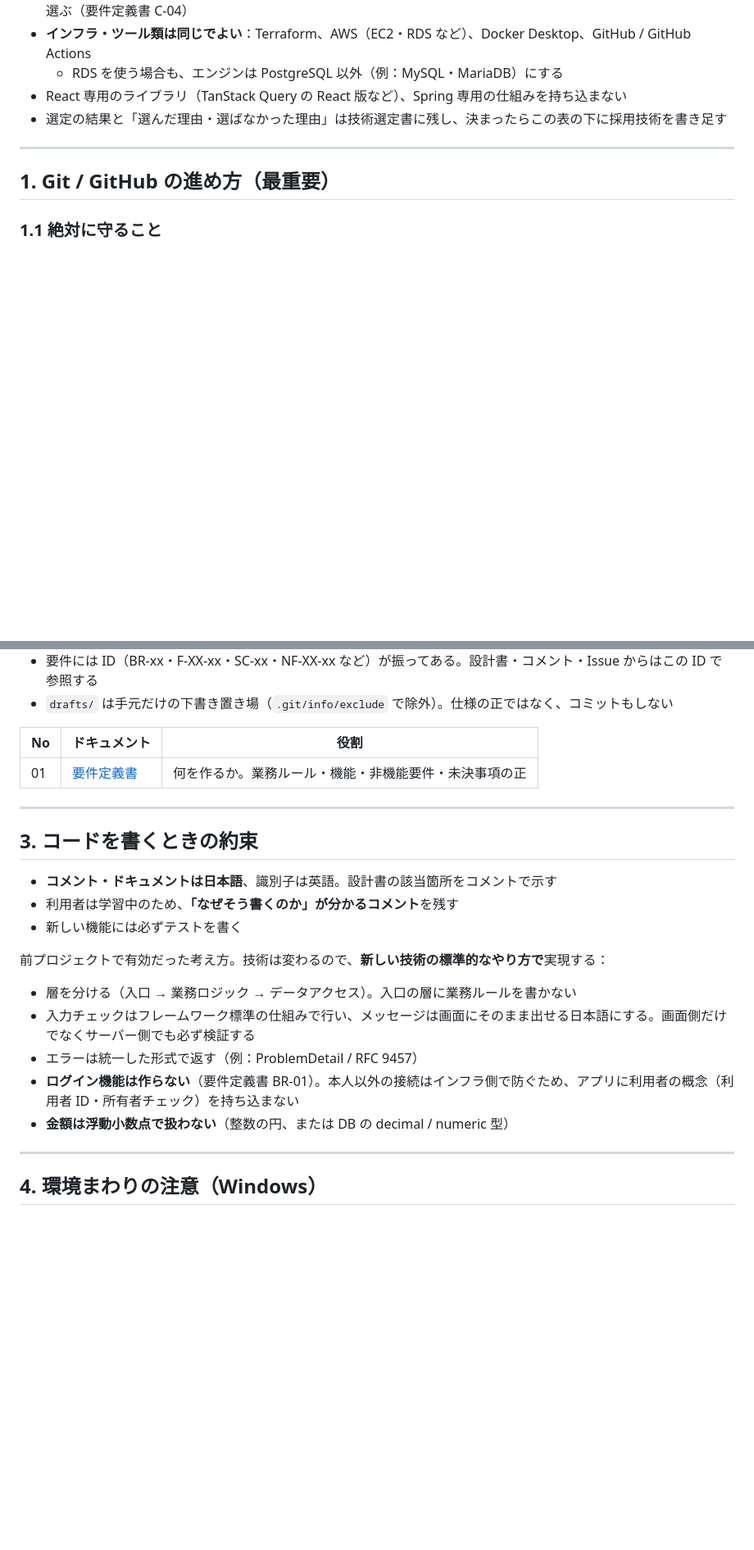
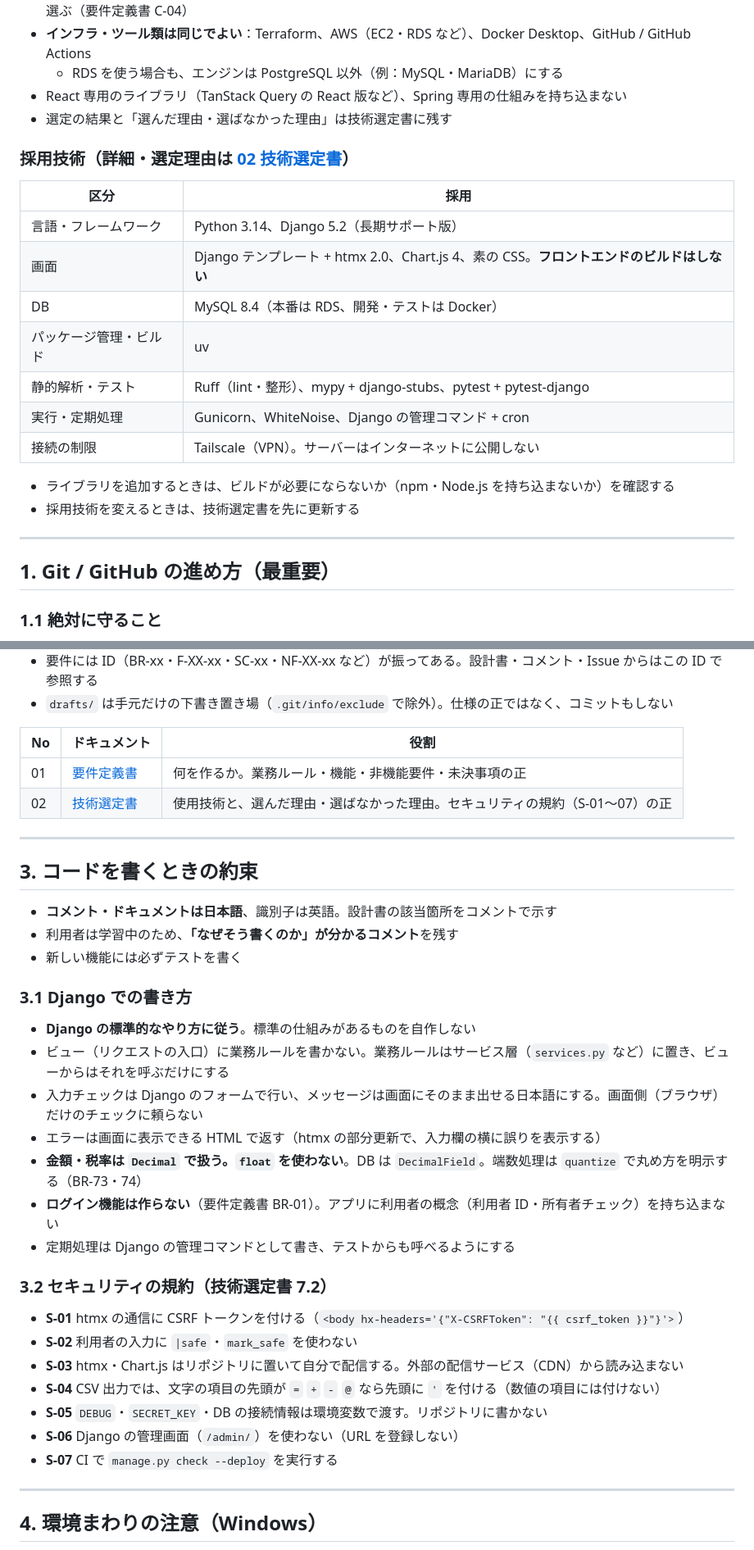
Before and after one commit to major182/BudgetManager, a Markdown page: CLAUDE.md, 2 parts joined by grey strips. Shown at 82% size. Drawn GitHub-style; blank space fills up the shorter version.

```diff
--- a/CLAUDE.md
+++ b/CLAUDE.md
@@ -27,7 +27,22 @@
 - **インフラ・ツール類は同じでよい**：Terraform、AWS（EC2・RDS など）、Docker Desktop、GitHub / GitHub Actions
   - RDS を使う場合も、エンジンは PostgreSQL 以外（例：MySQL・MariaDB）にする
 - React 専用のライブラリ（TanStack Query の React 版など）、Spring 専用の仕組みを持ち込まない
-- 選定の結果と「選んだ理由・選ばなかった理由」は技術選定書に残し、決まったらこの表の下に採用技術を書き足す
+- 選定の結果と「選んだ理由・選ばなかった理由」は技術選定書に残す
+
+### 採用技術（詳細・選定理由は [02 技術選定書](docs/02_tech-stack.md)）
+
+| 区分 | 採用 |
+|---|---|
+| 言語・フレームワーク | Python 3.14、Django 5.2（長期サポート版） |
+| 画面 | Django テンプレート + htmx 2.0、Chart.js 4、素の CSS。**フロントエンドのビルドはしない** |
+| DB | MySQL 8.4（本番は RDS、開発・テストは Docker） |
+| パッケージ管理・ビルド | uv |
+| 静的解析・テスト | Ruff（lint・整形）、mypy + django-stubs、pytest + pytest-django |
+| 実行・定期処理 | Gunicorn、WhiteNoise、Django の管理コマンド + cron |
+| 接続の制限 | Tailscale（VPN）。サーバーはインターネットに公開しない |
+
+- ライブラリを追加するときは、ビルドが必要にならないか（npm・Node.js を持ち込まないか）を確認する
+- 採用技術を変えるときは、技術選定書を先に更新する
 
 ---
 
@@ -93,6 +108,7 @@ gh pr checks <番号>                                        # ④ 実行 ID（r
 | No | ドキュメント | 役割 |
 |---|---|---|
 | 01 | [要件定義書](docs/01_requirements.md) | 何を作るか。業務ルール・機能・非機能要件・未決事項の正 |
+| 02 | [技術選定書](docs/02_tech-stack.md) | 使用技術と、選んだ理由・選ばなかった理由。セキュリティの規約（S-01〜07）の正 |
 
 ---
 
@@ -102,13 +118,25 @@ gh pr checks <番号>                                        # ④ 実行 ID（r
 - 利用者は学習中のため、**「なぜそう書くのか」が分かるコメント**を残す
 - 新しい機能には必ずテストを書く
 
-前プロジェクトで有効だった考え方。技術は変わるので、**新しい技術の標準的なやり方で**実現する：
+### 3.1 Django での書き方
 
-- 層を分ける（入口 → 業務ロジック → データアクセス）。入口の層に業務ルールを書かない
-- 入力チェックはフレームワーク標準の仕組みで行い、メッセージは画面にそのまま出せる日本語にする。画面側だけでなくサーバー側でも必ず検証する
-- エラーは統一した形式で返す（例：ProblemDetail / RFC 9457）
-- **ログイン機能は作らない**（要件定義書 BR-01）。本人以外の接続はインフラ側で防ぐため、アプリに利用者の概念（利用者 ID・所有者チェック）を持ち込まない
-- **金額は浮動小数点で扱わない**（整数の円、または DB の decimal / numeric 型）
+- **Django の標準的なやり方に従う**。標準の仕組みがあるものを自作しない
+- ビュー（リクエストの入口）に業務ルールを書かない。業務ルールはサービス層（`services.py` など）に置き、ビューからはそれを呼ぶだけにする
+- 入力チェックは Django のフォームで行い、メッセージは画面にそのまま出せる日本語にする。画面側（ブラウザ）だけのチェックに頼らない
+- エラーは画面に表示できる HTML で返す（htmx の部分更新で、入力欄の横に誤りを表示する）
+- **金額・税率は `Decimal` で扱う。`float` を使わない**。DB は `DecimalField`。端数処理は `quantize` で丸め方を明示する（BR-73・74）
+- **ログイン機能は作らない**（要件定義書 BR-01）。アプリに利用者の概念（利用者 ID・所有者チェック）を持ち込まない
+- 定期処理は Django の管理コマンドとして書き、テストからも呼べるようにする
+
+### 3.2 セキュリティの規約（技術選定書 7.2）
+
+- **S-01** htmx の通信に CSRF トークンを付ける（`<body hx-headers='{"X-CSRFToken": "{{ csrf_token }}"}'>`）
+- **S-02** 利用者の入力に `|safe`・`mark_safe` を使わない
+- **S-03** htmx・Chart.js はリポジトリに置いて自分で配信する。外部の配信サービス（CDN）から読み込まない
+- **S-04** CSV 出力では、文字の項目の先頭が `=` `+` `-` `@` なら先頭に `'` を付ける（数値の項目には付けない）
+- **S-05** `DEBUG`・`SECRET_KEY`・DB の接続情報は環境変数で渡す。リポジトリに書かない
+- **S-06** Django の管理画面（`/admin/`）を使わない（URL を登録しない）
+- **S-07** CI で `manage.py check --deploy` を実行する
 
 ---
 
```
Also changed, not shown: other parts of CLAUDE.md (+1 -1 lines), docs/01_requirements.md (+5 -6 lines), docs/02_tech-stack.md (added, +331 -0 lines).
